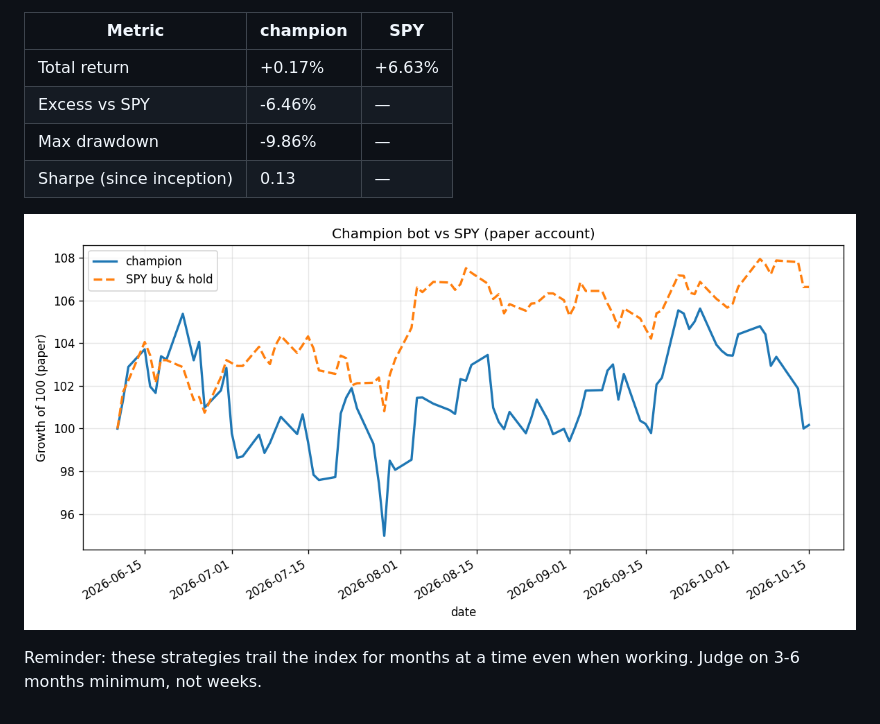
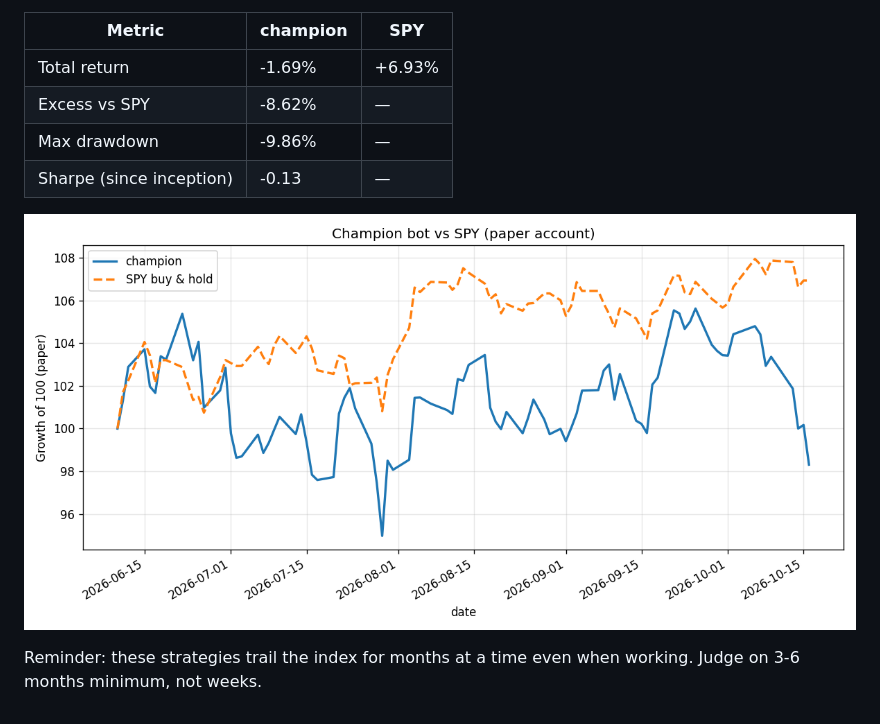
Before and after one commit to andrewr1991/stock-trader, a Markdown page: reports/performance.md, the part around the change printed below. Rendered like a GitHub page; pictures changed too: reports/performance.png.

Commit message:
journal: 2026-10-16

```diff
--- a/reports/performance.md
+++ b/reports/performance.md
@@ -4,10 +4,10 @@ _Last updated: 2026-10-15 22:34 UTC · live for 127 days · equity $100,295_
 
 | Metric | champion | SPY |
 |---|---|---|
-| Total return | +0.17% | +6.63% |
-| Excess vs SPY | -6.46% | — |
+| Total return | -1.69% | +6.93% |
+| Excess vs SPY | -8.62% | — |
 | Max drawdown | -9.86% | — |
-| Sharpe (since inception) | 0.13 | — |
+| Sharpe (since inception) | -0.13 | — |
 
 ![champion vs SPY](performance.png)
 
```
Also changed, not shown: other parts of reports/performance.md (+1 -1 lines), 1 other file.
